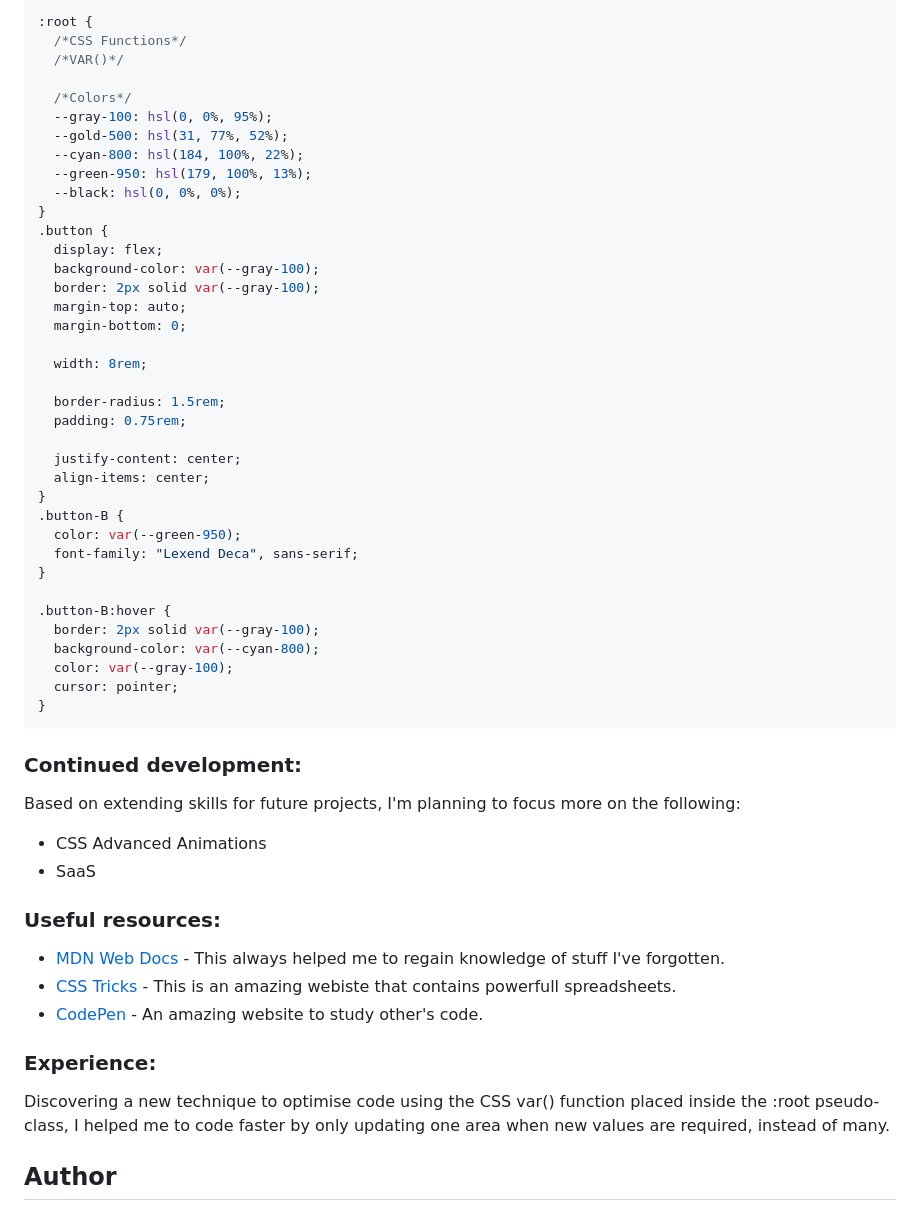
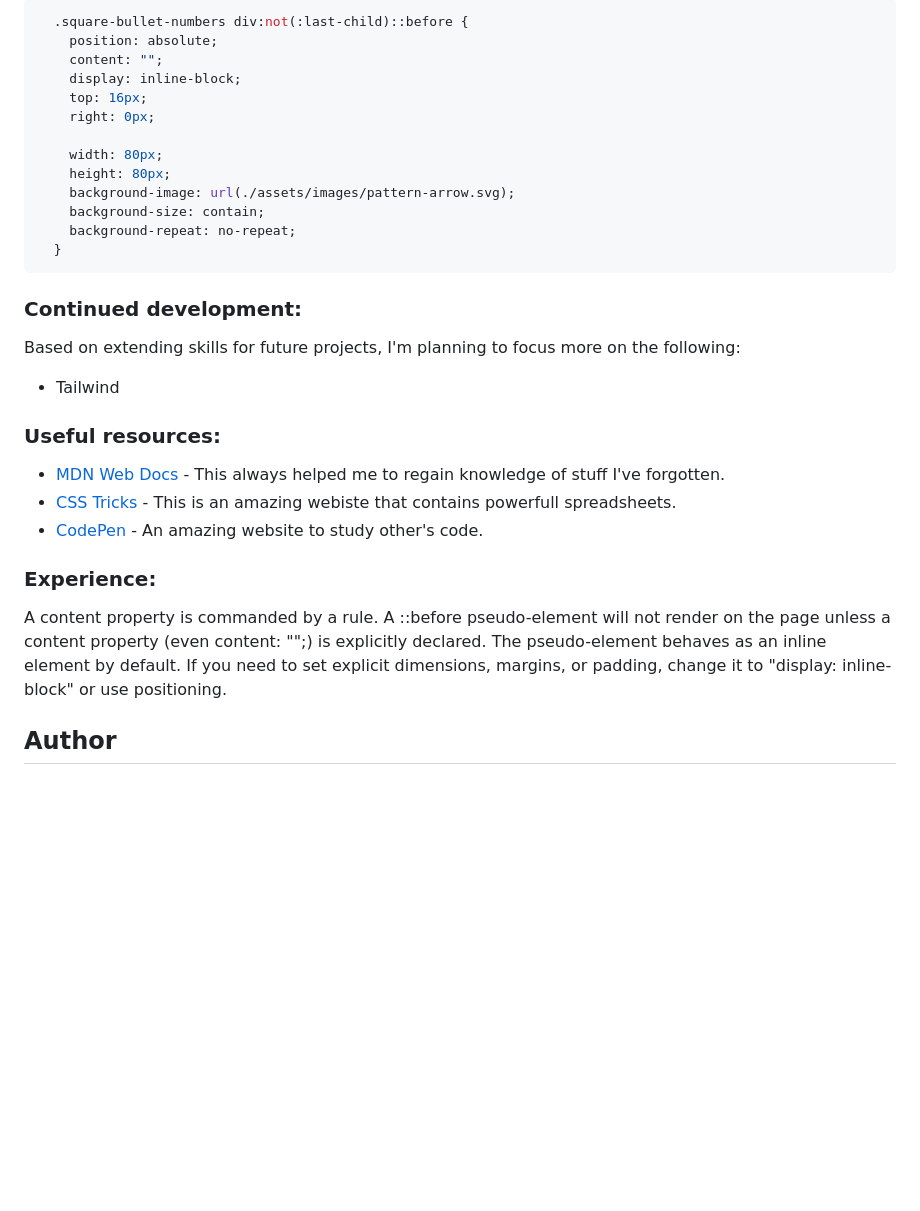
Before and after one commit to CgMatrix/frontendmentor.io_Tech-book-club-challange, a Markdown page: README.md, the part around one of its changes. Drawn GitHub-style; blank space fills up the shorter version.

Commit message:
update: readme.mb comments
Improved wording for clarity.

````diff
--- a/README.md
+++ b/README.md
@@ -73,50 +90,25 @@ Example of code snippest after research on MDN:
 ```
 
 ```css
-:root {
-  /*CSS Functions*/
-  /*VAR()*/
+  .square-bullet-numbers div:not(:last-child)::before {
+    position: absolute;
+    content: "";
+    display: inline-block;
+    top: 16px;
+    right: 0px;
 
-  /*Colors*/
-  --gray-100: hsl(0, 0%, 95%);
-  --gold-500: hsl(31, 77%, 52%);
-  --cyan-800: hsl(184, 100%, 22%);
-  --green-950: hsl(179, 100%, 13%);
-  --black: hsl(0, 0%, 0%);
-}
-.button {
-  display: flex;
-  background-color: var(--gray-100);
-  border: 2px solid var(--gray-100);
-  margin-top: auto;
-  margin-bottom: 0;
-
-  width: 8rem;
-
-  border-radius: 1.5rem;
-  padding: 0.75rem;
-
-  justify-content: center;
-  align-items: center;
-}
-.button-B {
-  color: var(--green-950);
-  font-family: "Lexend Deca", sans-serif;
-}
-
-.button-B:hover {
-  border: 2px solid var(--gray-100);
-  background-color: var(--cyan-800);
-  color: var(--gray-100);
-  cursor: pointer;
-}
+    width: 80px;
+    height: 80px;
+    background-image: url(./assets/images/pattern-arrow.svg);
+    background-size: contain;
+    background-repeat: no-repeat;
+  }
 ```
 
 ### Continued development:
 
 Based on extending skills for future projects, I'm planning to focus more on the following:
-- CSS Advanced Animations
-- SaaS
+- Tailwind
 
 ### Useful resources:
 
@@ -125,8 +117,9 @@ Based on extending skills for future projects, I'm planning to focus more on the
 - [CodePen](https://codepen.io/) - An amazing website to study other's code.
 
 ### Experience:
-Discovering a new technique to optimise code using the CSS var() function placed inside the :root pseudo-class, I helped me to code faster by only updating one area when new values are required, instead of many.
 
+A content property is commanded by a rule. A ::before pseudo-element will not render on the page unless a content property (even content: "";) is explicitly declared.
+The pseudo-element behaves as an inline element by default. If you need to set explicit dimensions, margins, or padding, change it to "display: inline-block" or use positioning.
 ## Author
 
 - Github - [CgMatrix](https://github.com/CgMatrix)
````
Also changed, not shown: other parts of README.md (+24 -7 lines).
